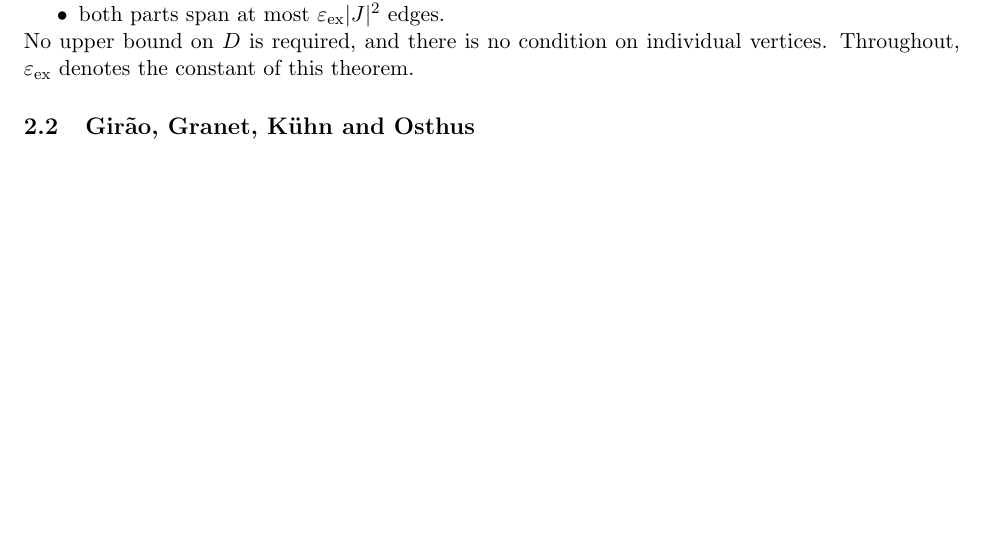
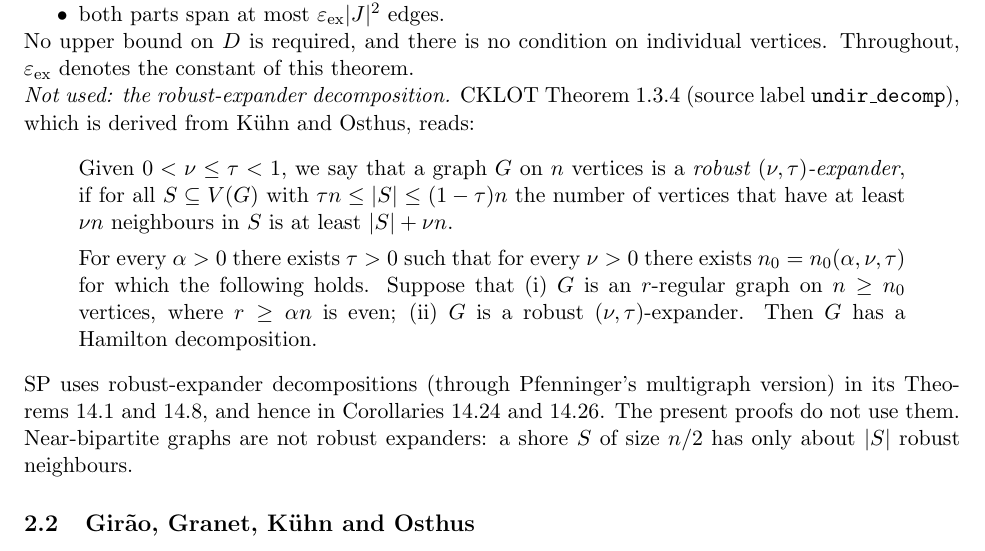
Before and after one commit to rooster4166/Manuscripts, a LaTeX paper (manuscripts/near-dirac/near-dirac.tex): part of page 5 of 15, cut so that both start at the same text, the shorter picture padded with empty space. Compiled offline with pdfLaTeX.

Commit message:
near-dirac: quote CKLOT Thm 1.3.4 (robust expanders) and mark it unused
Co-Authored-By: Claude Opus 5.5 <noreply@anthropic.com>
Claude-Session: https://claude.ai/code/session_01FxXpVhsetfZhQjwrAX57ZV

```diff
--- a/manuscripts/near-dirac/near-dirac.tex
+++ b/manuscripts/near-dirac/near-dirac.tex
@@ -148,6 +148,14 @@ Here, a \emph{Hamilton decomposition} of a graph~$G$ consists of a set of edge-d
 \item both parts span at most $\epsex|J|^2$ edges.
 \end{itemize}
 No upper bound on $D$ is required, and there is no condition on individual vertices. Throughout, $\epsex$ denotes the constant of this theorem.
+
+\noindent\emph{Not used: the robust-expander decomposition.} CKLOT Theorem~1.3.4 (source label \texttt{undir\_decomp}), which is derived from K\"uhn and Osthus, reads:
+\begin{quote}
+Given $0<\nu \leq \tau<1$, we say that a graph $G$ on $n$ vertices is a \emph{robust $(\nu, \tau)$-expander}, if for all $S\subseteq V(G)$ with $\tau n\le |S|\le (1-\tau)n$ the number of vertices that have at least $\nu n$ neighbours in $S$ is at least $|S|+\nu n$.
+
+For every $ \alpha >0$ there exists $\tau>0$ such that for every $\nu> 0$ there exists $n_0=n_0 (\alpha,\nu,\tau)$ for which the following holds. Suppose that (i) $G$ is an $r$-regular graph on $n \ge n_0$ vertices, where $r\ge \alpha n$ is even; (ii) $G$ is a robust $(\nu,\tau)$-expander. Then $G$ has a Hamilton decomposition.
+\end{quote}
+SP uses robust-expander decompositions (through Pfenninger's multigraph version) in its Theorems~14.1 and 14.8, and hence in Corollaries~14.24 and 14.26. The present proofs do not use them. Near-bipartite graphs are not robust expanders: a shore $S$ of size $n/2$ has only about $|S|$ robust neighbours.
 
 \subsection{Gir\~ao, Granet, K\"uhn and Osthus}
 From the LaTeX source of \cite{GGKO} (arXiv:1911.05501v2, \S1):
```
Also changed, not shown: manuscripts/near-dirac/near-dirac.pdf, 1 other file.
